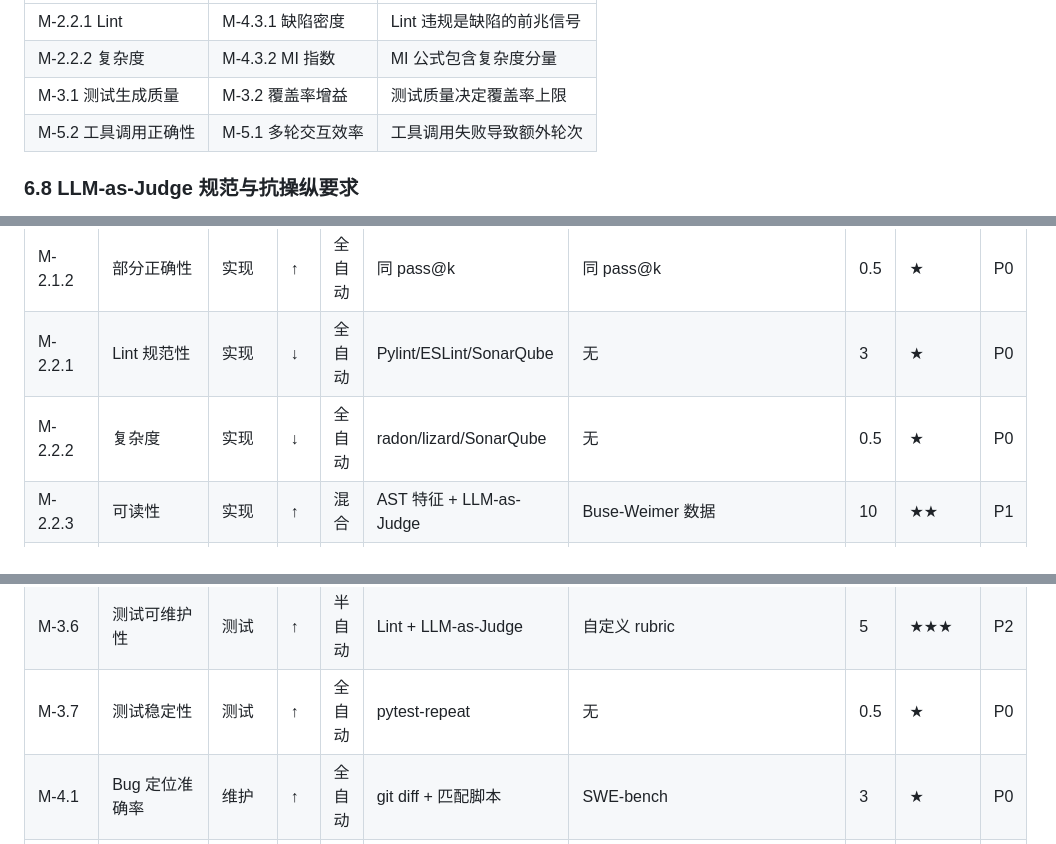
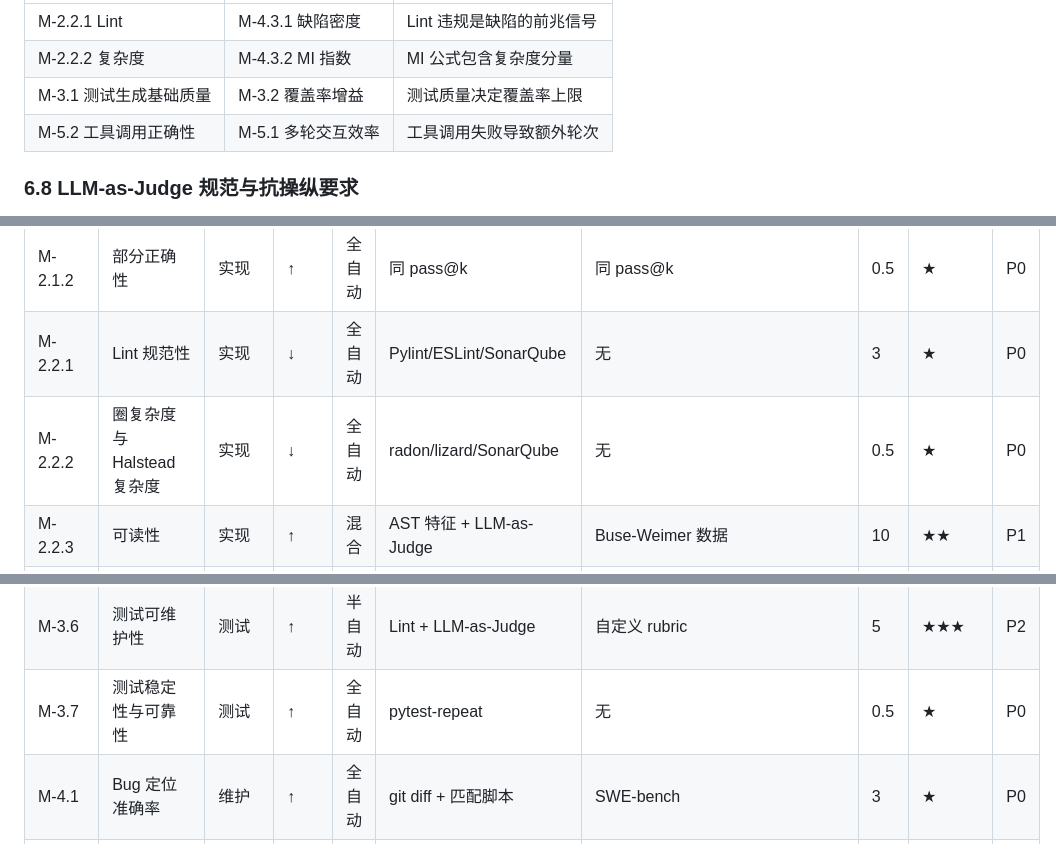
Before and after one commit to 1719930244/templog, a Markdown page: se-lifecycle-code-eval-survey/细粒度评测指标体系构建提案-v0.3.md, 3 parts joined by grey strips. Rendered like a GitHub page.

```diff
--- a/se-lifecycle-code-eval-survey/细粒度评测指标体系构建提案-v0.3.md
+++ b/se-lifecycle-code-eval-survey/细粒度评测指标体系构建提案-v0.3.md
@@ -1216,7 +1216,7 @@ user_satisfaction = 用户满意度评分（1-5 分，问卷采集）
 |---------|---------|------|
 | M-2.2.1 Lint | M-4.3.1 缺陷密度 | Lint 违规是缺陷的前兆信号 |
 | M-2.2.2 复杂度 | M-4.3.2 MI 指数 | MI 公式包含复杂度分量 |
-| M-3.1 测试生成质量 | M-3.2 覆盖率增益 | 测试质量决定覆盖率上限 |
+| M-3.1 测试生成基础质量 | M-3.2 覆盖率增益 | 测试质量决定覆盖率上限 |
 | M-5.2 工具调用正确性 | M-5.1 多轮交互效率 | 工具调用失败导致额外轮次 |
 
 ### 6.8 LLM-as-Judge 规范与抗操纵要求
@@ -1277,7 +1277,7 @@ user_satisfaction = 用户满意度评分（1-5 分，问卷采集）
 | M-2.1.1 | pass@k | 实现 | ↑ | 全自动 | Docker 沙箱 | HumanEval/MBPP/LiveCodeBench | 5 | ★ | P0 |
 | M-2.1.2 | 部分正确性 | 实现 | ↑ | 全自动 | 同 pass@k | 同 pass@k | 0.5 | ★ | P0 |
 | M-2.2.1 | Lint 规范性 | 实现 | ↓ | 全自动 | Pylint/ESLint/SonarQube | 无 | 3 | ★ | P0 |
-| M-2.2.2 | 复杂度 | 实现 | ↓ | 全自动 | radon/lizard/SonarQube | 无 | 0.5 | ★ | P0 |
+| M-2.2.2 | 圈复杂度与 Halstead 复杂度 | 实现 | ↓ | 全自动 | radon/lizard/SonarQube | 无 | 0.5 | ★ | P0 |
 | M-2.2.3 | 可读性 | 实现 | ↑ | 混合 | AST 特征 + LLM-as-Judge | Buse-Weimer 数据 | 10 | ★★ | P1 |
 | M-2.2.4 | 代码异味密度 | 实现 | ↓ | 全自动 | SonarQube/Semgrep | 无 | 7-10 | ★★ | P1 |
 | M-2.2.5 | 代码重复率 | 实现 | ↓ | 全自动 | PMD-CPD/SonarQube | 无 | 0.5 | ★ | P1 |
@@ -1297,7 +1297,7 @@ user_satisfaction = 用户满意度评分（1-5 分，问卷采集）
 | M-3.4 | 测试预言质量 | 测试 | ↑ | 半自动 | tree-sitter + 变异框架 | Defects4J/BugsInPy | 5 | ★★ | P1 |
 | M-3.5 | 回归测试安全性 | 测试 | ↑ | 全自动 | 测试框架 | SWE-bench | 0.5 | ★ | P0 |
 | M-3.6 | 测试可维护性 | 测试 | ↑ | 半自动 | Lint + LLM-as-Judge | 自定义 rubric | 5 | ★★★ | P2 |
-| M-3.7 | 测试稳定性 | 测试 | ↑ | 全自动 | pytest-repeat | 无 | 0.5 | ★ | P0 |
+| M-3.7 | 测试稳定性与可靠性 | 测试 | ↑ | 全自动 | pytest-repeat | 无 | 0.5 | ★ | P0 |
 | M-4.1 | Bug 定位准确率 | 维护 | ↑ | 全自动 | git diff + 匹配脚本 | SWE-bench | 3 | ★ | P0 |
 | M-4.2.1 | 补丁最小性 | 维护 | ↓ | 全自动 | git diff --stat | SWE-bench | 0.5 | ★ | P0 |
 | M-4.2.2 | State-Diff 评测 | 维护 | ↑ | 全自动 | Agent-Diff 框架 | Agent-Diff | 15-20 | ★★★★ | P2 |
```
Also changed, not shown: other parts of se-lifecycle-code-eval-survey/细粒度评测指标体系构建提案-v0.3.md (+73 -72 lines).
